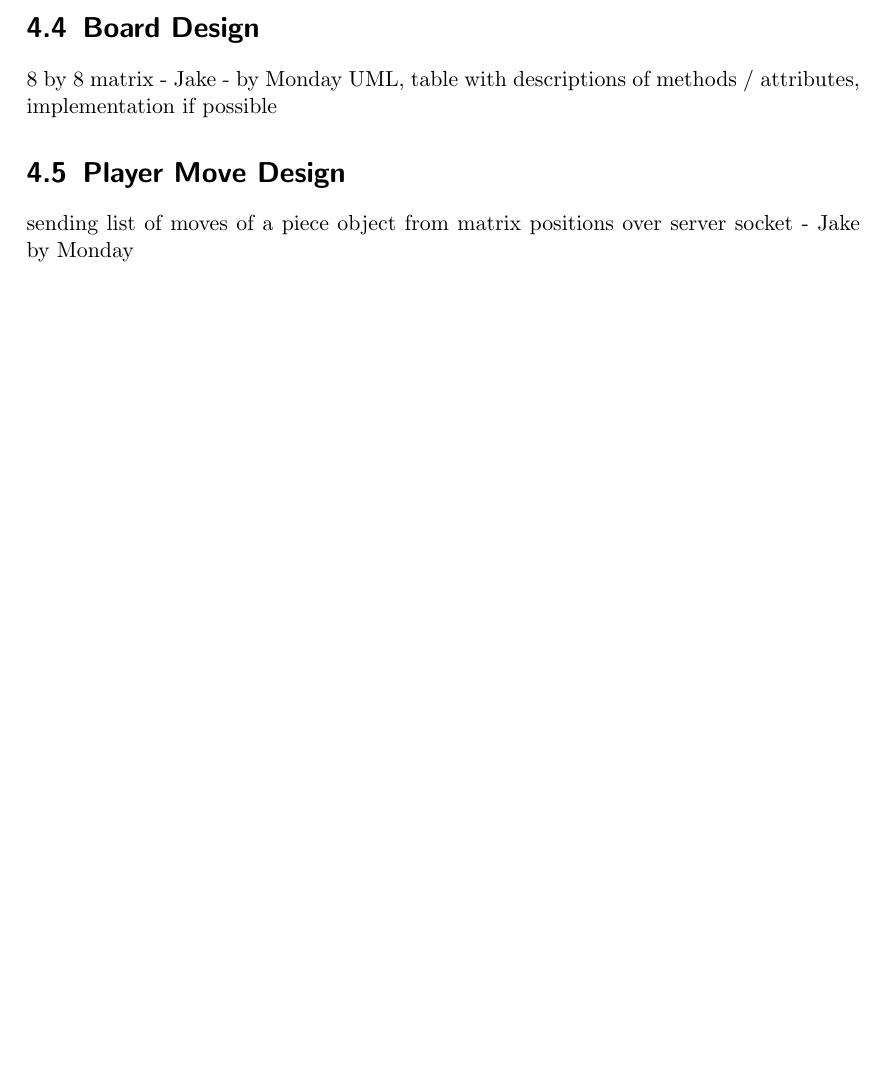
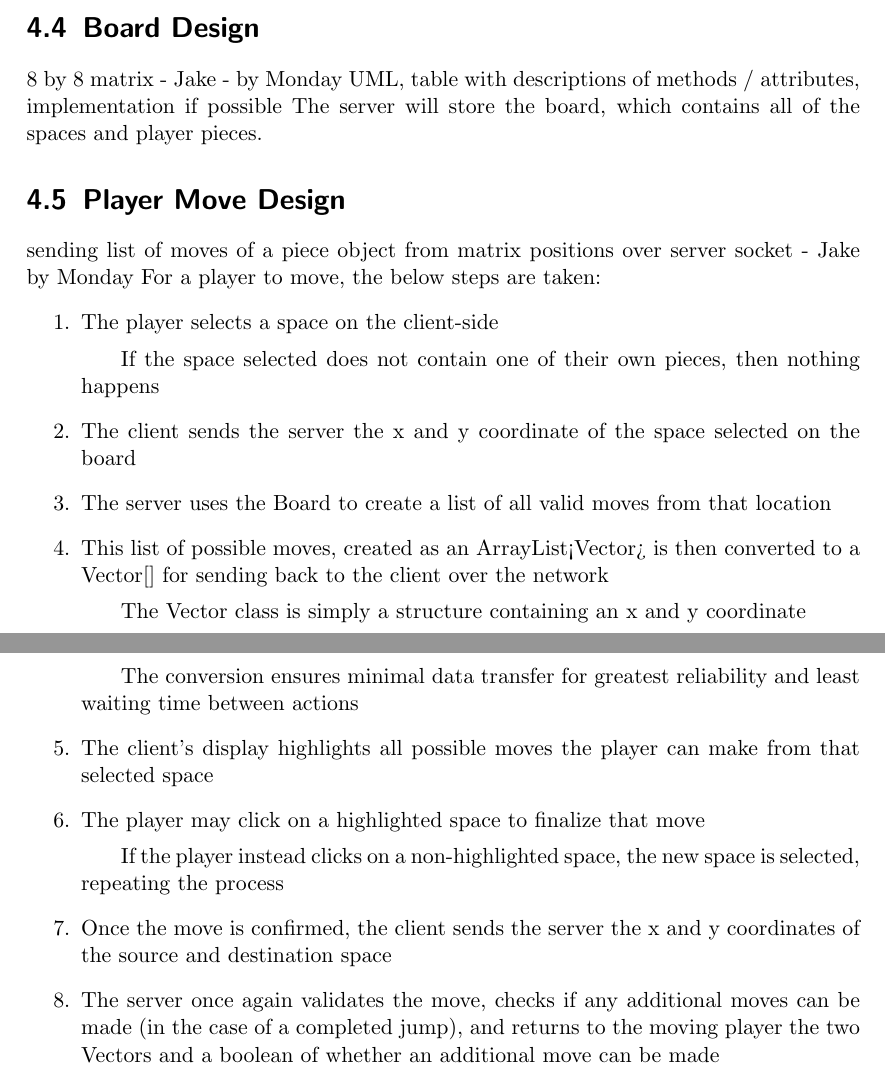
Before and after one commit to jzlotek/drexel-cs451, a LaTeX document (docs/design/design.tex): part of page 8 of 10 before the commit and two parts of pages 8 and 9 of 11 after it, the two joined at a grey line, cut so that both start at the same text, the shorter picture padded with empty space. Compiled offline with pdfLaTeX.

Commit message:
Started writing Board and Player Move Design sections

```diff
--- a/docs/design/design.tex
+++ b/docs/design/design.tex
@@ -163,8 +163,25 @@
 	\section{Board Design}
 		\item 8 by 8 matrix - Jake - by Monday
 		UML, table with descriptions of methods / attributes, implementation if possible
+		The server will store the board, which contains all of the spaces and player pieces.
 	\section{Player Move Design}
 		\item  sending list of moves of a piece object from matrix positions over server socket - Jake by Monday
+		For a player to move, the below steps are taken:
+		\begin{enumerate}
+		\item The player selects a space on the client-side
+			\subitem If the space selected does not contain one of their own pieces, then nothing happens
+		\item The client sends the server the x and y coordinate of the space selected on the board
+		\item The server uses the Board to create a list of all valid moves from that location
+		\item This list of possible moves, created as an ArrayList<Vector> is then converted to a Vector[] for sending back to the client over the network
+			\subitem The Vector class is simply a structure containing an x and y coordinate
+			\subitem The conversion ensures minimal data transfer for greatest reliability and least waiting time between actions
+		\item The client's display highlights all possible moves the player can make from that selected space
+		\item The player may click on a highlighted space to finalize that move
+			\subitem If the player instead clicks on a non-highlighted space, the new space is selected, repeating the process
+		\item Once the move is confirmed, the client sends the server the x and y coordinates of the source and destination space
+		\item The server once again validates the move, checks if any additional moves can be made (in the case of a completed jump), and returns to the moving player the two Vectors and a boolean of whether an additional move can be made
+		\end{enumerate}
+
 
 \chapter{UI Design}
 	\section{Overview}
```
